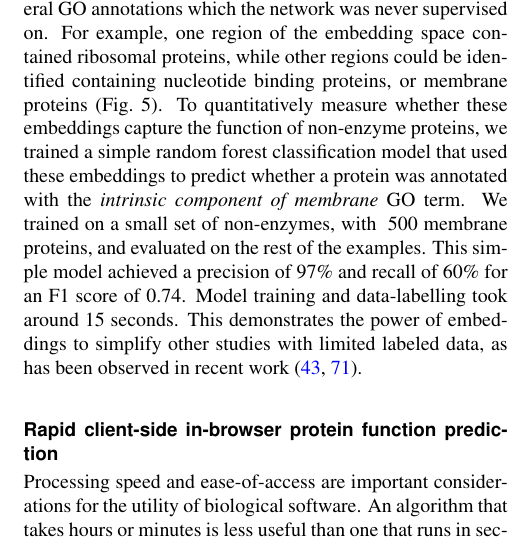
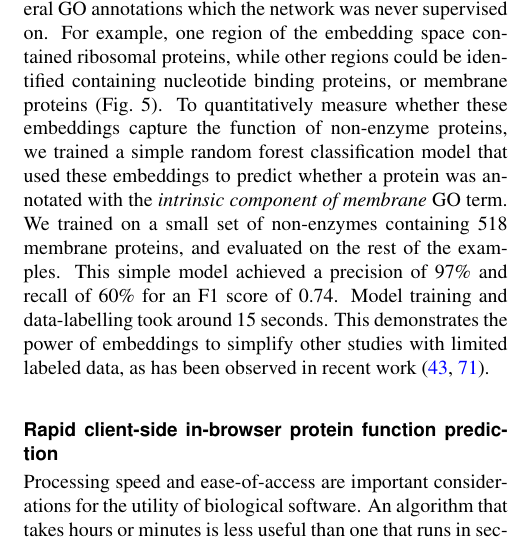
Before and after one commit to google-research/proteinfer, a LaTeX document (latex/final_format.tex, which reads latex/draft3.tex): part of one column of page 5 of 21, cut so that both start at the same text. Compiled offline with pdfLaTeX.

Commit message:
More precision re: embedding training

```diff
--- a/latex/draft3.tex
+++ b/latex/draft3.tex
@@ -190,7 +190,7 @@ Note that the model is directly trained with labels reflecting the EC hierarchy;
 To investigate this, we took the subset of proteins in Swiss-Prot that are non-enzymes, and so lack any EC annotations. The network would achieve perfect accuracy on these examples if it e.g. mapped all of them to a single embedding that corresponds to zero predicted probability for every enzymatic label. Do these proteins therefore share the same representation in embedding space? The UMAP projection of these sequences' embeddings revealed clear structure to the embedding space, which we visualised by highlighting several GO annotations which the network was never supervised on. For example, one region of the embedding space contained ribosomal proteins, while other regions could be identified containing nucleotide binding proteins, or membrane proteins (\Cref{fig:unsupervised_embedding}%htmlver:interactive figure below
 ).
 %%%nonenzymes%%%
-To quantitatively measure whether these embeddings capture the function of non-enzyme proteins, we trained a simple random forest classification model that used these embeddings to predict whether a protein was annotated with the \textit{intrinsic component of membrane} GO term. We trained on a small set of non-enzymes, with ~500 membrane proteins, and evaluated on the rest of the examples. This simple model achieved a precision of 97\% and recall of 60\% for an F1 score of 0.74. Model training and data-labelling took around 15 seconds. This demonstrates the power of embeddings to simplify other studies with limited labeled data, as has been observed in recent work \citep{Alley589333,biswas2020low}.
+To quantitatively measure whether these embeddings capture the function of non-enzyme proteins, we trained a simple random forest classification model that used these embeddings to predict whether a protein was annotated with the \textit{intrinsic component of membrane} GO term. We trained on a small set of non-enzymes containing 518 membrane proteins, and evaluated on the rest of the examples. This simple model achieved a precision of 97\% and recall of 60\% for an F1 score of 0.74. Model training and data-labelling took around 15 seconds. This demonstrates the power of embeddings to simplify other studies with limited labeled data, as has been observed in recent work \citep{Alley589333,biswas2020low}.
 %%%SWEEP_embedding%%%
 
 \subsection*{Rapid client-side in-browser protein function prediction}
```
